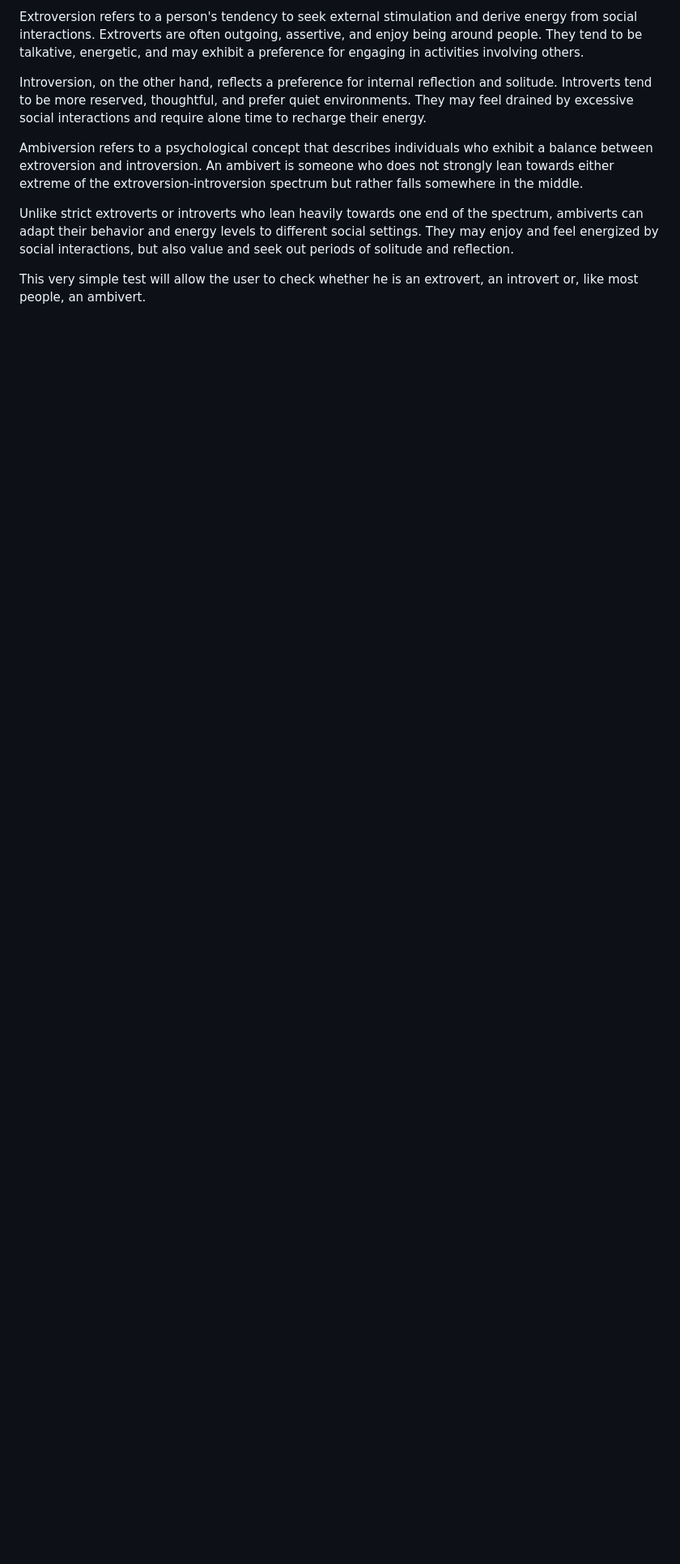
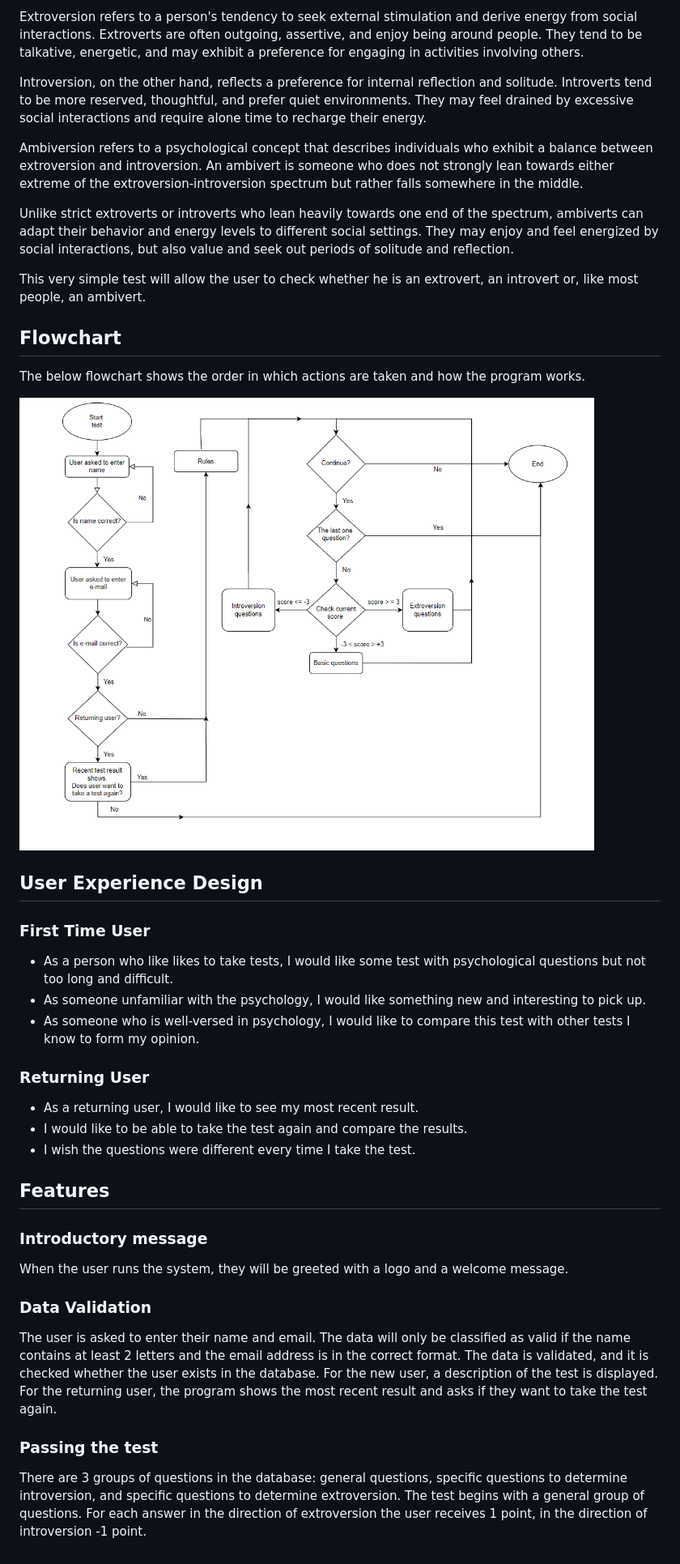
Before and after one commit to OlgaKuvs/extroversion_introversion_test, a Markdown page: README.md, the part around the change printed below. Shown: that part at 81% size. GitHub-like rendering; pictures changed too: documentation/flowchart.png (added); blank space fills up the shorter version.

Commit message:
Edit readme file, add flowchart and features

```diff
--- a/README.md
+++ b/README.md
@@ -21,3 +24,38 @@ Ambiversion refers to a psychological concept that describes individuals who exh
 Unlike strict extroverts or introverts who lean heavily towards one end of the spectrum, ambiverts can adapt their behavior and energy levels to different social settings. They may enjoy and feel energized by social interactions, but also value and seek out periods of solitude and reflection.
 
 This very simple test will allow the user to check whether he is an extrovert, an introvert or, like most people, an ambivert.
+
+## <div id="flow">Flowchart</div>
+
+The below flowchart shows the order in which actions are taken and how the program works.
+
+![View flowchart](documentation/flowchart.png)
+
+## <div id="experience">User Experience Design</div>
+### First Time User
+
+- As a person who like likes to take tests, I would like some test with psychological questions but not too  long and difficult.
+- As someone unfamiliar with the psychology, I would like something new and interesting  to pick up.
+- As someone who is well-versed in psychology, I would like to compare this test with other tests I know to form my opinion.
+
+### Returning User
+
+- As a returning user, I would like to see my most recent result.
+- I would like to be able to take the test again and compare the results.
+- I wish the questions were different every time I take the test.
+
+
+## <div id="features">Features</div>
+### Introductory message
+
+When the user runs the system, they will be greeted with a logo and a welcome message.
+
+### Data Validation
+The user is asked to enter their name and email. The data will only be classified as valid if the name contains at least 2 letters and the email address is in the correct format.
+The data is validated, and it is checked whether the user exists in the database.
+For the new user, a description of the test is displayed. For the returning user, the program shows the most recent result and asks if they want to take the test again.
+
+### Passing the test
+There are 3 groups of questions in the database: general questions, specific questions to determine introversion, and specific questions to determine extroversion.
+The test begins with a general group of questions.
+For each answer in the direction of extroversion the user receives 1 point, in the direction of introversion -1 point.
```
Also changed, not shown: other parts of README.md (+3 -0 lines).
